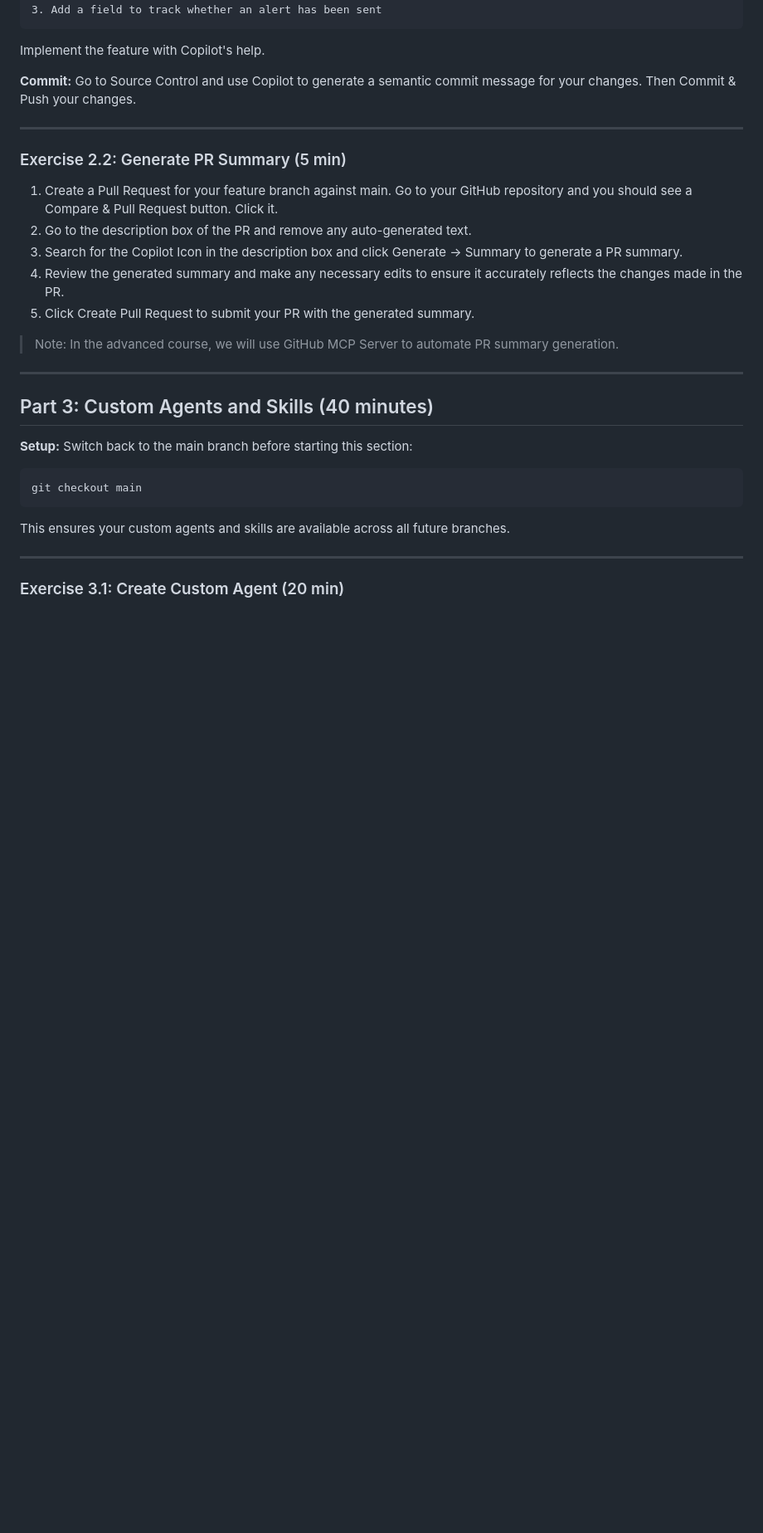
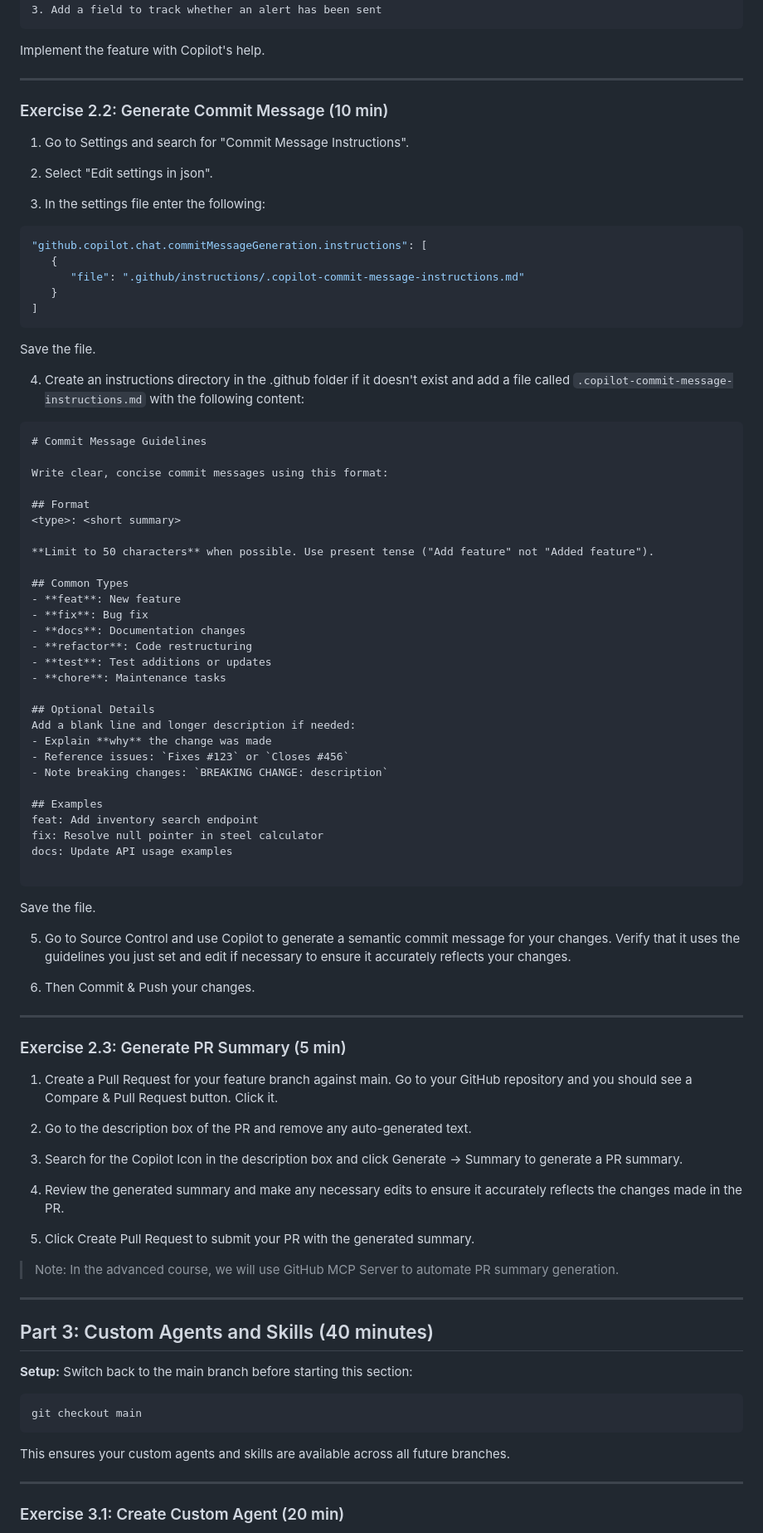
Before and after one commit to zzulueta/copilot-bluescope-intermediate, a Markdown page: LAB_INSTRUCTIONS.md, the part around the change. Shown at 83% size. GitHub-like rendering; blank space fills up the shorter version.

Commit message:
Enhance LAB_INSTRUCTIONS with commit message guidelines
Added detailed instructions for generating commit messages and PR summaries using Copilot.

````diff
--- a/LAB_INSTRUCTIONS.md
+++ b/LAB_INSTRUCTIONS.md
@@ -244,17 +244,72 @@ Add a low stock alert feature:
 ```
 Implement the feature with Copilot's help.
 
-**Commit:**
-Go to Source Control and use Copilot to generate a semantic commit message for your changes. Then Commit & Push your changes.
+---
+### Exercise 2.2: Generate Commit Message (10 min)
+
+1. Go to Settings and search for "Commit Message Instructions".
+
+2. Select "Edit settings in json".
+
+3. In the settings file enter the following:
+```json
+"github.copilot.chat.commitMessageGeneration.instructions": [
+   {
+      "file": ".github/instructions/.copilot-commit-message-instructions.md"
+   }
+]
+```
+   Save the file.
+
+4. Create an instructions directory in the .github folder if it doesn't exist and add a file called `.copilot-commit-message-instructions.md` with the following content:
+
+```markdown
+# Commit Message Guidelines
+
+Write clear, concise commit messages using this format:
+
+## Format
+<type>: <short summary>
+
+**Limit to 50 characters** when possible. Use present tense ("Add feature" not "Added feature").
+
+## Common Types
+- **feat**: New feature
+- **fix**: Bug fix
+- **docs**: Documentation changes
+- **refactor**: Code restructuring
+- **test**: Test additions or updates
+- **chore**: Maintenance tasks
+
+## Optional Details
+Add a blank line and longer description if needed:
+- Explain **why** the change was made
+- Reference issues: `Fixes #123` or `Closes #456`
+- Note breaking changes: `BREAKING CHANGE: description`
+
+## Examples
+feat: Add inventory search endpoint
+fix: Resolve null pointer in steel calculator
+docs: Update API usage examples
+
+```
+   Save the file.
+
+5. Go to Source Control and use Copilot to generate a semantic commit message for your changes. Verify that it uses the guidelines you just set and edit if necessary to ensure it accurately reflects your changes.
+
+6. Then Commit & Push your changes.
 
 ---
-
-### Exercise 2.2: Generate PR Summary (5 min)
+### Exercise 2.3: Generate PR Summary (5 min)
 
 1. Create a Pull Request for your feature branch against main. Go to your GitHub repository and you should see a Compare & Pull Request button. Click it.
+
 2. Go to the description box of the PR and remove any auto-generated text.
+
 3. Search for the Copilot Icon in the description box and click Generate -> Summary to generate a PR summary.
+
 4. Review the generated summary and make any necessary edits to ensure it accurately reflects the changes made in the PR.
+
 5. Click Create Pull Request to submit your PR with the generated summary.
 
 > Note: In the advanced course, we will use GitHub MCP Server to automate PR summary generation.
````
